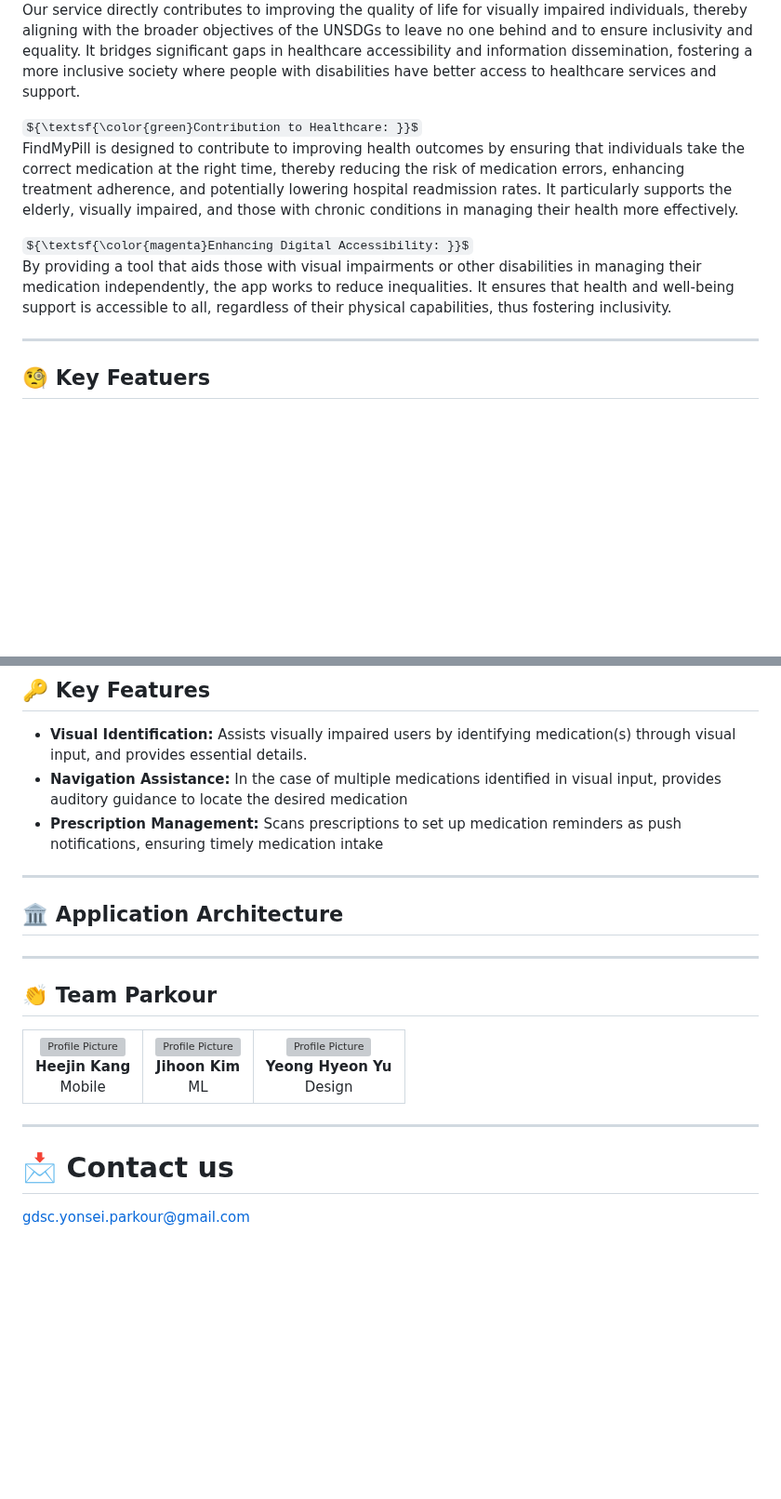
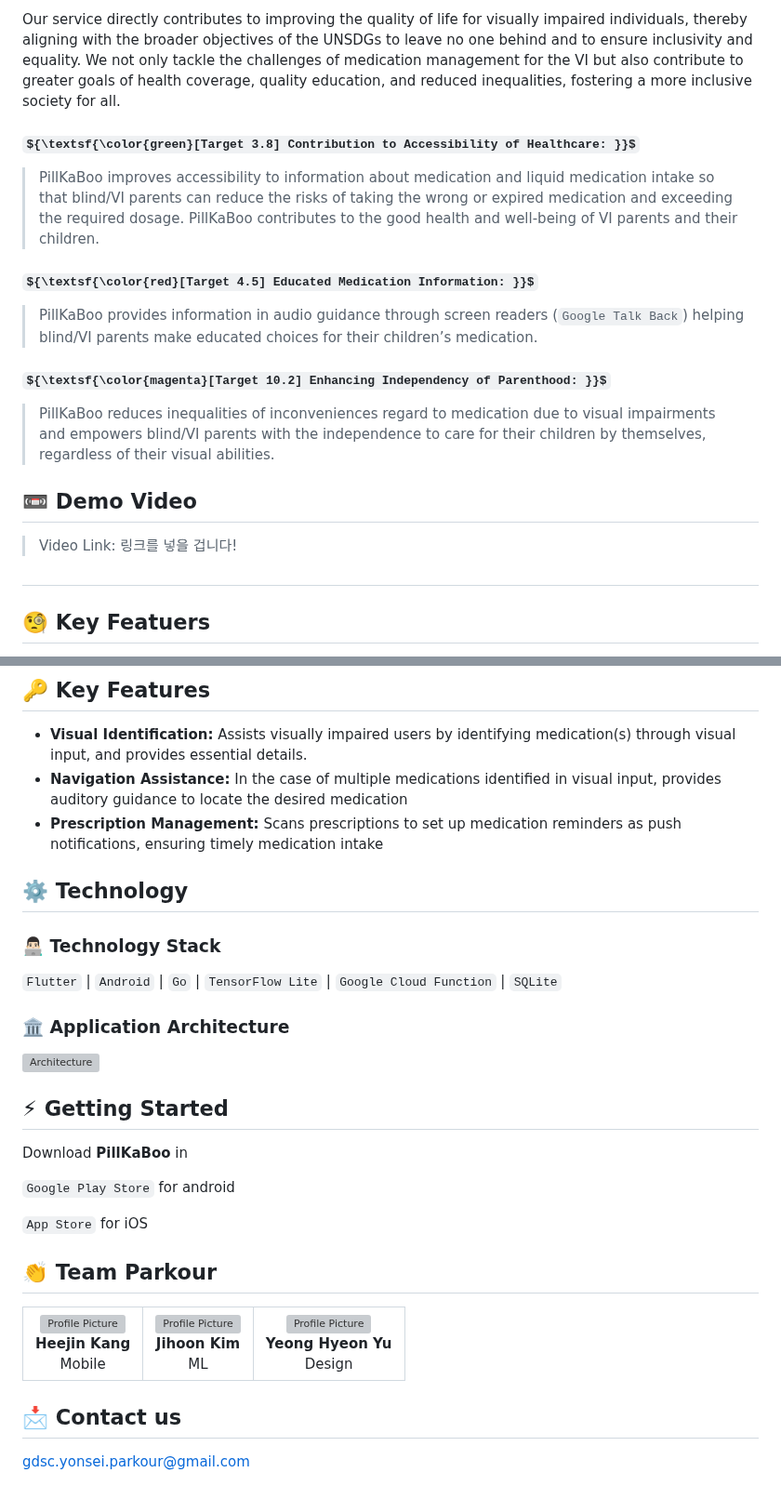
Before and after one commit to becooq81/PillKaBoo-HomePage, a Markdown page: README.md, 2 parts joined by grey strips. Shown at 93% size. Rendered like a GitHub page; some formulas as TeX source; blank space fills up the shorter version; grey boxes are pictures that could not be loaded.

```diff
--- a/README.md
+++ b/README.md
@@ -18,14 +42,27 @@ As part of the GDSC Google Solution Challenge, FindMyPill(Team Parkour) tackles
 </div>
+<br><br>
+Our service directly contributes to improving the quality of life for visually impaired individuals, thereby aligning with the broader objectives of the UNSDGs to leave no one behind and to ensure inclusivity and equality. We not only tackle the challenges of medication management for the VI but also contribute to greater goals of health coverage, quality education, and reduced inequalities, fostering a more inclusive society for all.
 
-Our service directly contributes to improving the quality of life for visually impaired individuals, thereby aligning with the broader objectives of the UNSDGs to leave no one behind and to ensure inclusivity and equality. It bridges significant gaps in healthcare accessibility and information dissemination, fostering a more inclusive society where people with disabilities have better access to healthcare services and support.
+#### ${\textsf{\color{green}[Target 3.8] Contribution to Accessibility of Healthcare: }}$
+> PillKaBoo improves accessibility to information about medication and liquid medication intake so that blind/VI parents can reduce the risks of taking the wrong or expired medication and exceeding the required dosage. PillKaBoo contributes to the good health and well-being of VI parents and their children.
 
-${\textsf{\color{green}Contribution to Healthcare: }}$
-FindMyPill is designed to contribute to improving health outcomes by ensuring that individuals take the correct medication at the right time, thereby reducing the risk of medication errors, enhancing treatment adherence, and potentially lowering hospital readmission rates. It particularly supports the elderly, visually impaired, and those with chronic conditions in managing their health more effectively.
+#### ${\textsf{\color{red}[Target 4.5] Educated Medication Information: }}$
+> PillKaBoo provides information in audio guidance through screen readers (`Google Talk Back`) helping blind/VI parents make educated choices for their children’s medication.
 
-${\textsf{\color{magenta}Enhancing Digital Accessibility: }}$
-By providing a tool that aids those with visual impairments or other disabilities in managing their medication independently, the app works to reduce inequalities. It ensures that health and well-being support is accessible to all, regardless of their physical capabilities, thus fostering inclusivity.
+#### ${\textsf{\color{magenta}[Target 10.2] Enhancing Independency of Parenthood: }}$
+> PillKaBoo reduces inequalities of inconveniences regard to medication due to visual impairments and empowers blind/VI parents with the independence to care for their children by themselves, regardless of their visual abilities.
 
-- - -
+
+## 📼 Demo Video
+
+> Video Link: 링크를 넣을 겁니다!
+
+
+##
+
+
+
+
 ## 🧐 Key Featuers
 Introducing a practical service tailored specifically <b>for blind or visually impaired users, aimed at simplifying the task of identifying medications</b>. Our straightforward tool is designed to assist users in recognizing various pills, providing essential information such as the pill's name, dosage, and purpose. With accessibility at its core, our service ensures that anyone, regardless of visual ability, can manage their medications safely and independently.
 
@@ -34,9 +71,23 @@ Introducing a practical service tailored specifically <b>for blind or visually i
 - **Visual Identification:** Assists visually impaired users by identifying medication(s) through visual input, and provides essential details.
 - **Navigation Assistance:** In the case of multiple medications identified in visual input, provides auditory guidance to locate the desired medication
 - **Prescription Management:** Scans prescriptions to set up medication reminders as push notifications, ensuring timely medication intake
-- - -
-## 🏛️ Application Architecture
-- - -
+
+## ⚙️ Technology
+
+### 👨🏻‍💻 Technology Stack
+
+`Flutter` | `Android` | `Go` | `TensorFlow Lite` | `Google Cloud Function` | `SQLite`
+
+### 🏛️ Application Architecture
+<img src="https://github.com/becooq81/PillKaBoo-HomePage/blob/main/assets/tech/Arcitecture.png" alt="Architecture" width="800" height="320">
+
+## ⚡ Getting Started
+Download <b>PillKaBoo</b> in
+
+`Google Play Store` for android
+
+`App Store` for iOS
+
 ## 👏 Team Parkour
 <table>
   <tr>
@@ -75,7 +126,7 @@ Introducing a practical service tailored specifically <b>for blind or visually i
   </tr>
 </table>
 
-- - -
 
-# 📩 Contact us
+
+## 📩 Contact us
 gdsc.yonsei.parkour@gmail.com
```
Also changed, not shown: other parts of README.md (+38 -14 lines).
